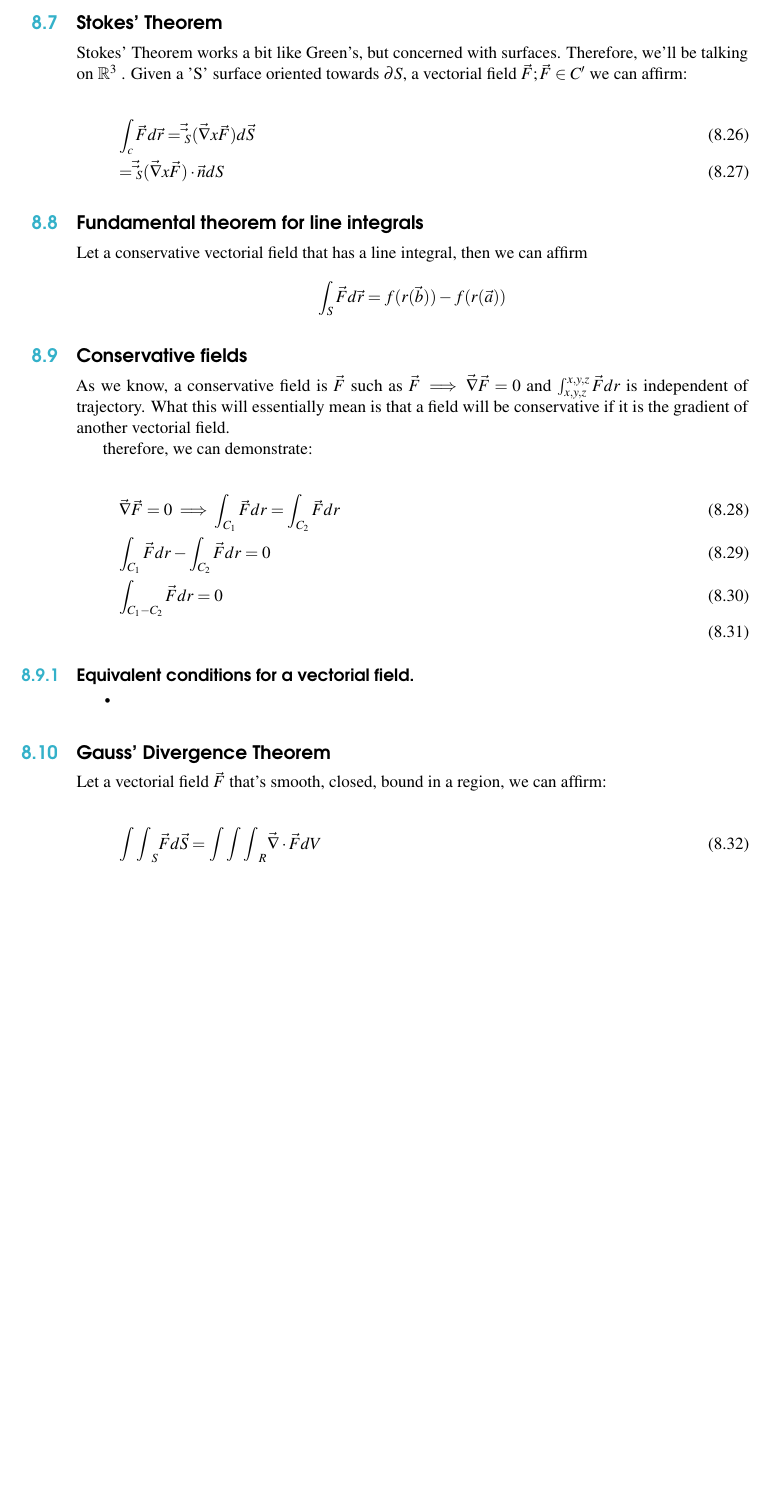
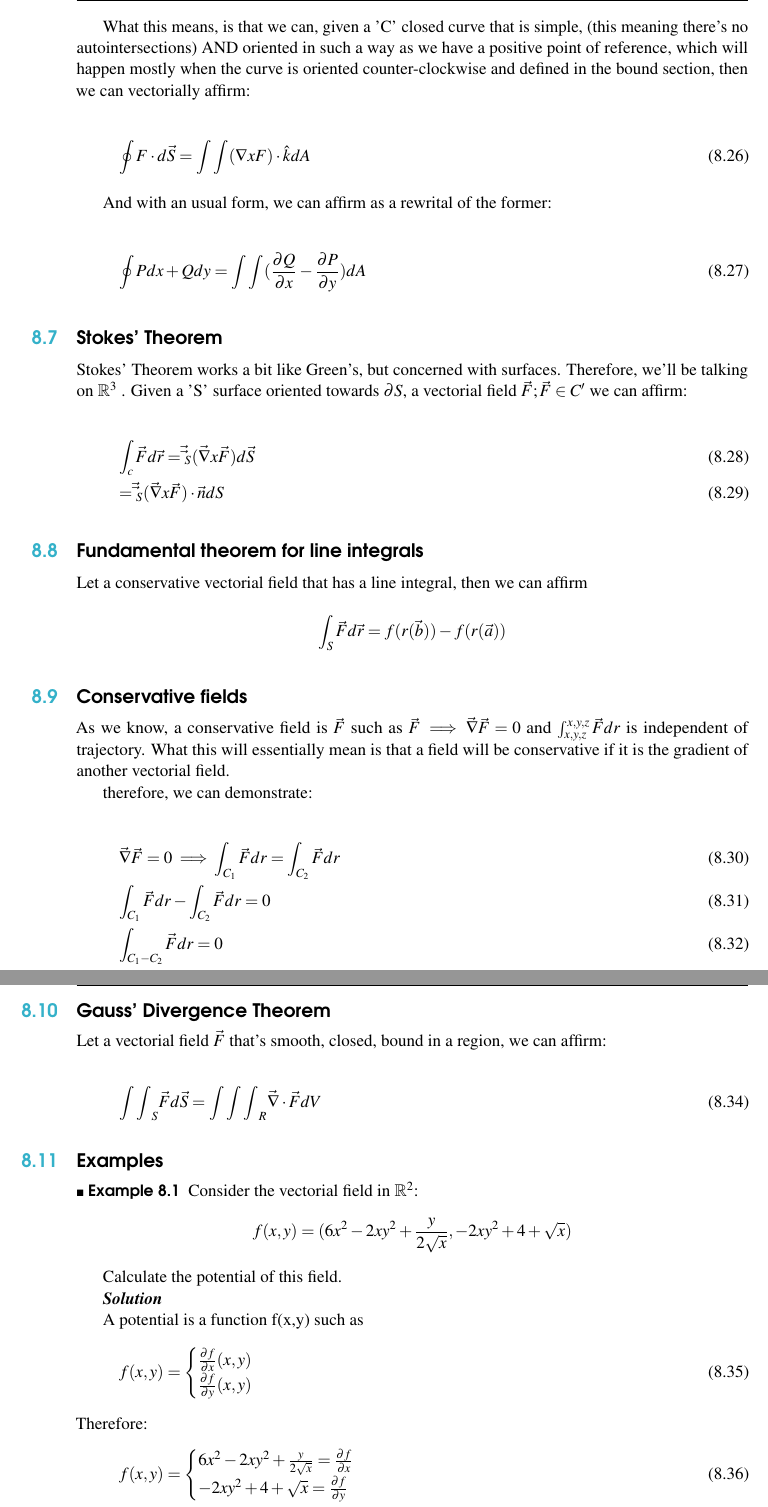
Before and after one commit to mews6/calc-iii, a LaTeX book (notes/src/main.tex): part of page 48 of 48 before the commit and two parts of pages 48 and 49 of 49 after it, the two joined at a grey line, cut at the place of the change, the shorter picture padded with empty space. Compiled offline with pdfLaTeX.

Commit message:
add more

```diff
--- a/notes/src/main.tex
+++ b/notes/src/main.tex
@@ -1910,3 +1912,16 @@ Let it be us functioning in $\mathbb{R}^2$, then:
+What this means, is that we can, given a 'C' closed curve that is simple,
+(this meaning there's no autointersections) AND oriented in such a way as we have a positive
+point of reference, which will happen mostly when the curve is oriented counter-clockwise and defined
+in the bound section, then we can vectorially affirm:
+
+\begin{gather}
+    \oint F \cdot d\vec{S} = \int\int (\nabla x F)\cdot \hat{k} dA
+\end{gather}
+
+And with an usual form, we can affirm as a rewrital of the former:
+
+\begin{gather}
+    \oint P dx + Q dy = \int\int (\frac{\partial Q}{\partial x} - \frac{\partial P}{\partial y}) dA
 \end{gather}
 
 \section{Stokes' Theorem}
@@ -1940,12 +1955,6 @@ therefore, we can demonstrate:
     \int_{C_1 - C_2} \vec{F} dr = 0\\
 \end{gather}
 
-\subsection{Equivalent conditions for a vectorial field.}
-
-\begin{itemize}
-    \item
-\end{itemize}
-
 \section{Gauss' Divergence Theorem}
 
 Let a vectorial field $\vec{F}$ that's smooth, closed, bound in a region, we can affirm:
@@ -1954,3 +1963,33 @@ Let a vectorial field $\vec{F}$ that's smooth, closed, bound in a region, we can
     {\int \int}_S \vec{F} d\vec{S} = {\int \int \int}_R \vec{\nabla} \cdot \vec{F} dV
 \end{gather}
 
+\section{Examples}
+
+\begin{example}
+    Consider the vectorial field in $\mathbb{R}^2$:
+    $$f(x,y) = (6x^2 - 2xy^2 + \frac{y}{2\sqrt{x}}, -2xy^2 +4+ \sqrt{x})$$
+
+    Calculate the potential of this field.
+
+    \textit{\textbf{Solution}}
+
+    A potential is a function f(x,y) such as
+    \begin{gather}
+        f(x,y) =
+        \begin{cases}
+            \frac{\partial f}{\partial x}(x,y)\\
+            \frac{\partial f}{\partial y}(x,y)\\
+        \end{cases}
+    \end{gather}
+    Therefore:
+    \begin{gather}
+        f(x,y) =
+        \begin{cases}
+            6x^2 - 2xy^2 + \frac{y}{2\sqrt{x}} = \frac{\partial f}{\partial x}\\
+            -2xy^2 + 4 + \sqrt{x} = \frac{\partial f}{\partial y}
+        \end{cases}\\ f(x,y) =
+        \begin{cases}
+            \int 6x^2 - 2xy^2 + \frac{y}{2\sqrt{x}}\\
+            \int -2xy^2 + 4 + \sqrt{x}
+        \end{cases}
+    \end{gather}
```
Also changed, not shown: notes/src/main.tex (16 more changed lines), 1 other file.
